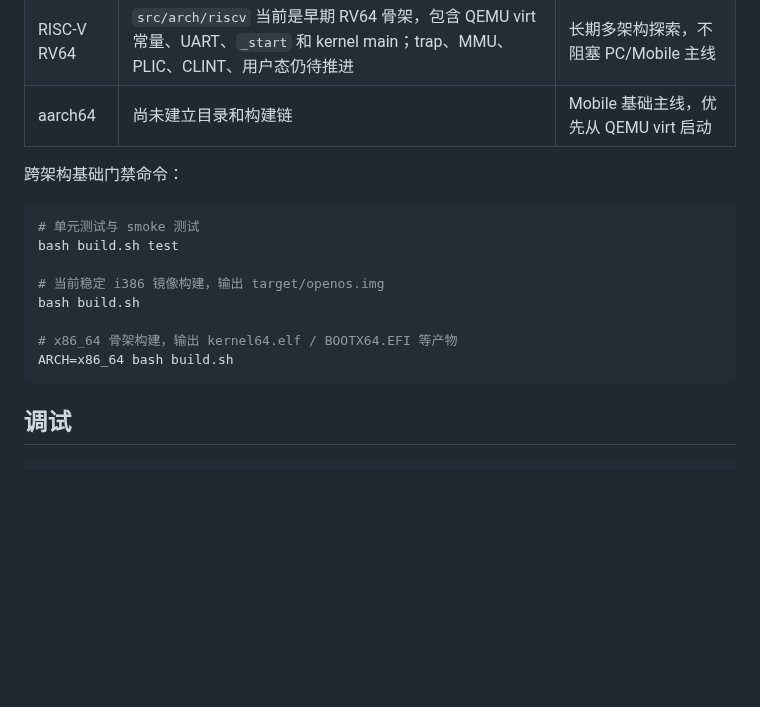
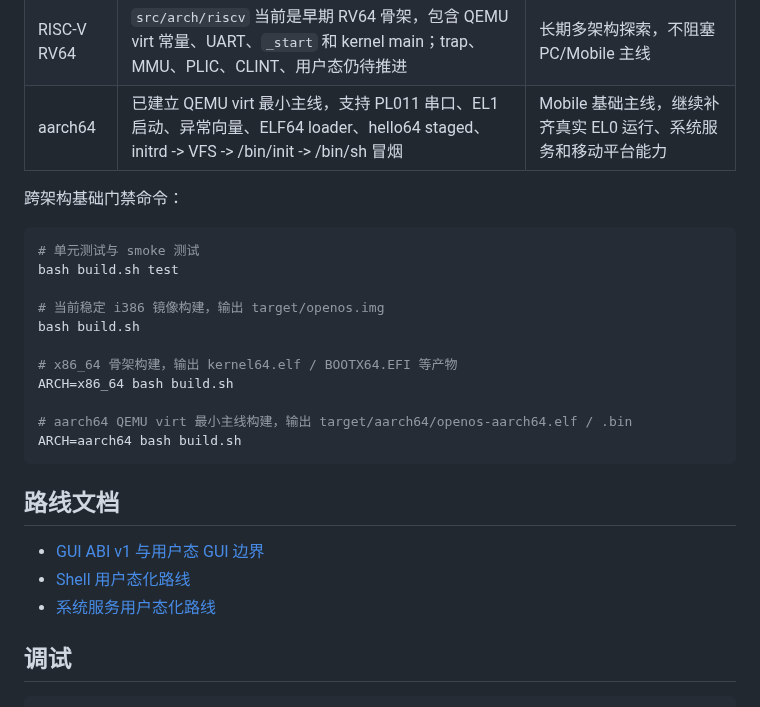
Before and after one commit to git-duzhengjie/openos, a Markdown page: README.md, the part around the change. Drawn GitHub-style; blank space fills up the shorter version.

Commit message:
docs: update architecture status overview

````diff
--- a/README.md
+++ b/README.md
@@ -36,7 +36,7 @@ qemu-system-i386 -m 512M -drive file=target/openos.img,format=raw -serial stdio
 | x86_64 | 已有 GDT、TSS、IDT、异常入口、syscall/sysret、PMM、VMM、heap、ELF64 loader、UEFI `BOOTX64.EFI` 骨架和 `hello64.elf` 回归程序 | PC 产品主线，逐步补齐 initrd、VFS、init、shell |
 | ARM32 | `src/arch/arm` 当前是 ARM 32 位移植骨架，包含 QEMU virt 常量、PL011 UART、`_start` 和异常向量占位；它不是 Mobile 所需的 ARM64 主线 | 保留为实验/参考骨架 |
 | RISC-V RV64 | `src/arch/riscv` 当前是早期 RV64 骨架，包含 QEMU virt 常量、UART、`_start` 和 kernel main；trap、MMU、PLIC、CLINT、用户态仍待推进 | 长期多架构探索，不阻塞 PC/Mobile 主线 |
-| aarch64 | 尚未建立目录和构建链 | Mobile 基础主线，优先从 QEMU virt 启动 |
+| aarch64 | 已建立 QEMU virt 最小主线，支持 PL011 串口、EL1 启动、异常向量、ELF64 loader、hello64 staged、initrd -> VFS -> /bin/init -> /bin/sh 冒烟 | Mobile 基础主线，继续补齐真实 EL0 运行、系统服务和移动平台能力 |
 
 跨架构基础门禁命令：
 
@@ -49,7 +49,16 @@ bash build.sh
 
 # x86_64 骨架构建，输出 kernel64.elf / BOOTX64.EFI 等产物
 ARCH=x86_64 bash build.sh
+
+# aarch64 QEMU virt 最小主线构建，输出 target/aarch64/openos-aarch64.elf / .bin
+ARCH=aarch64 bash build.sh
 ```
+
+## 路线文档
+
+- [GUI ABI v1 与用户态 GUI 边界](docs/user-gui-abi.md)
+- [Shell 用户态化路线](docs/shell-userspace-roadmap.md)
+- [系统服务用户态化路线](docs/system-services-userspace-roadmap.md)
 
 ## 调试
 
````
